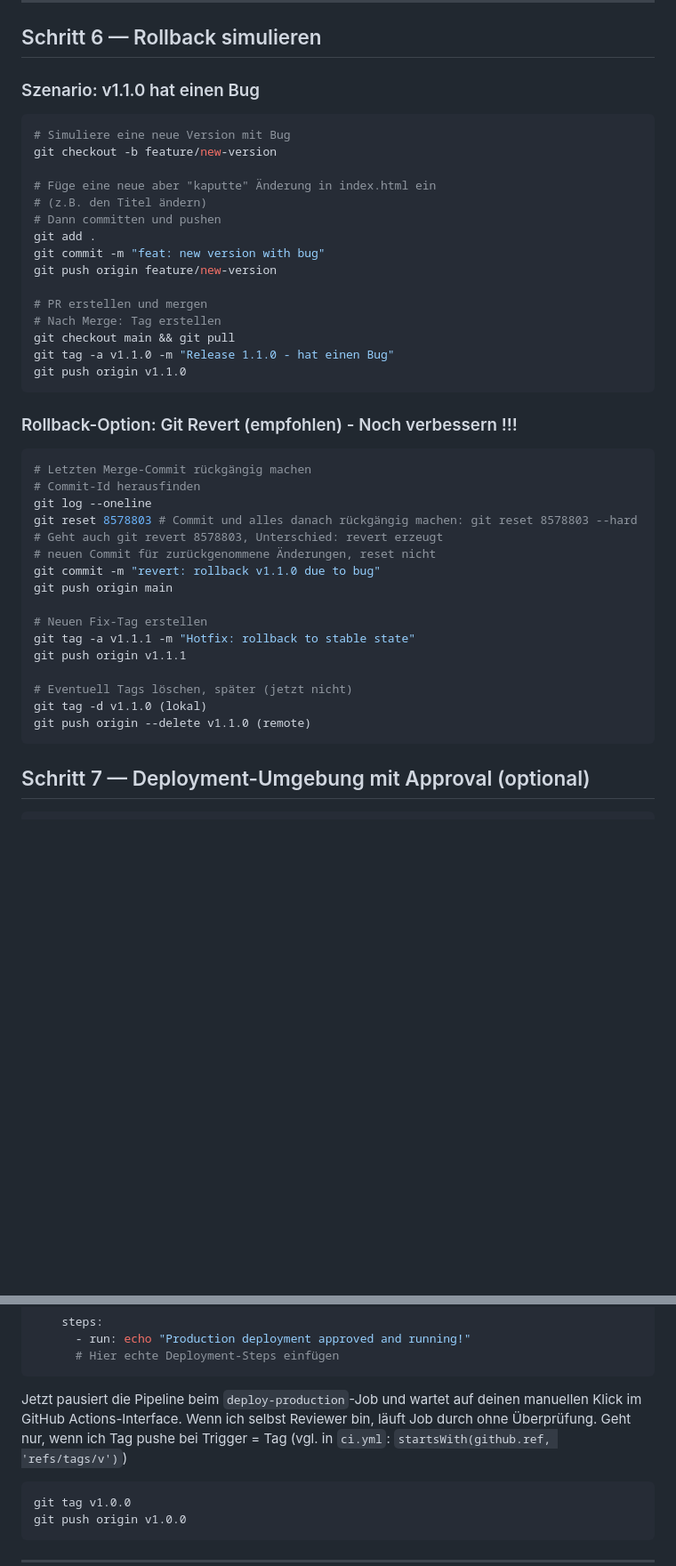
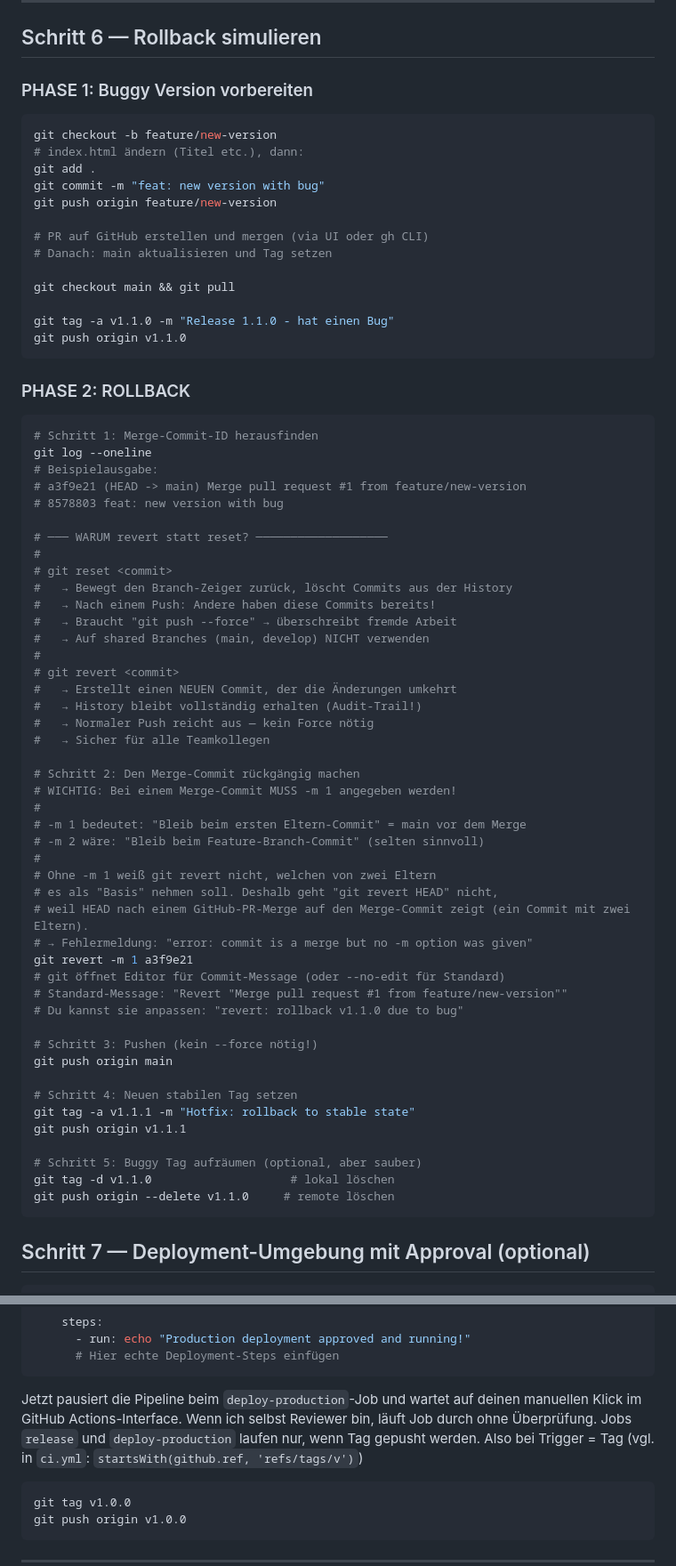
Before and after one commit to neo-wbs/kurs_test, a Markdown page: README.md, 2 parts joined by grey strips. Shown at 89% size. GitHub-like rendering; blank space fills up the shorter version.

Commit message:
feat: readme

````diff
--- a/README.md
+++ b/README.md
@@ -221,45 +221,72 @@ Push v1.0.0 Tag
 
 ## Schritt 6 — Rollback simulieren
 
-### Szenario: v1.1.0 hat einen Bug
+### PHASE 1: Buggy Version vorbereiten
 
 ```bash
-# Simuliere eine neue Version mit Bug
 git checkout -b feature/new-version
-
-# Füge eine neue aber "kaputte" Änderung in index.html ein
-# (z.B. den Titel ändern)
-# Dann committen und pushen
+# index.html ändern (Titel etc.), dann:
 git add .
 git commit -m "feat: new version with bug"
 git push origin feature/new-version
 
-# PR erstellen und mergen
-# Nach Merge: Tag erstellen
+# PR auf GitHub erstellen und mergen (via UI oder gh CLI)
+# Danach: main aktualisieren und Tag setzen
+
 git checkout main && git pull
+
 git tag -a v1.1.0 -m "Release 1.1.0 - hat einen Bug"
 git push origin v1.1.0
 ```
 
-### Rollback-Option: Git Revert (empfohlen) - Noch verbessern !!!
+### PHASE 2: ROLLBACK
 
 ```bash
-# Letzten Merge-Commit rückgängig machen
-# Commit-Id herausfinden
+# Schritt 1: Merge-Commit-ID herausfinden
 git log --oneline
-git reset 8578803 # Commit und alles danach rückgängig machen: git reset 8578803 --hard
-# Geht auch git revert 8578803, Unterschied: revert erzeugt
-# neuen Commit für zurückgenommene Änderungen, reset nicht
-git commit -m "revert: rollback v1.1.0 due to bug"
+# Beispielausgabe:
+# a3f9e21 (HEAD -> main) Merge pull request #1 from feature/new-version
+# 8578803 feat: new version with bug
+
+# ─── WARUM revert statt reset? ───────────────────
+#
+# git reset <commit>
+#   → Bewegt den Branch-Zeiger zurück, löscht Commits aus der History
+#   → Nach einem Push: Andere haben diese Commits bereits!
+#   → Braucht "git push --force" → überschreibt fremde Arbeit
+#   → Auf shared Branches (main, develop) NICHT verwenden
+#
+# git revert <commit>
+#   → Erstellt einen NEUEN Commit, der die Änderungen umkehrt
+#   → History bleibt vollständig erhalten (Audit-Trail!)
+#   → Normaler Push reicht aus — kein Force nötig
+#   → Sicher für alle Teamkollegen
+
+# Schritt 2: Den Merge-Commit rückgängig machen
+# WICHTIG: Bei einem Merge-Commit MUSS -m 1 angegeben werden!
+#
+# -m 1 bedeutet: "Bleib beim ersten Eltern-Commit" = main vor dem Merge
+# -m 2 wäre: "Bleib beim Feature-Branch-Commit" (selten sinnvoll)
+#
+# Ohne -m 1 weiß git revert nicht, welchen von zwei Eltern
+# es als "Basis" nehmen soll. Deshalb geht "git revert HEAD" nicht,
+# weil HEAD nach einem GitHub-PR-Merge auf den Merge-Commit zeigt (ein Commit mit zwei Eltern).
+# → Fehlermeldung: "error: commit is a merge but no -m option was given"
+git revert -m 1 a3f9e21
+# git öffnet Editor für Commit-Message (oder --no-edit für Standard)
+# Standard-Message: "Revert "Merge pull request #1 from feature/new-version""
+# Du kannst sie anpassen: "revert: rollback v1.1.0 due to bug"
+
+# Schritt 3: Pushen (kein --force nötig!)
 git push origin main
 
-# Neuen Fix-Tag erstellen
+# Schritt 4: Neuen stabilen Tag setzen
 git tag -a v1.1.1 -m "Hotfix: rollback to stable state"
 git push origin v1.1.1
 
-# Eventuell Tags löschen, später (jetzt nicht)
-git tag -d v1.1.0 (lokal)
-git push origin --delete v1.1.0 (remote)
+# Schritt 5: Buggy Tag aufräumen (optional, aber sauber)
+git tag -d v1.1.0                    # lokal löschen
+git push origin --delete v1.1.0     # remote löschen
 ```
 
 ## Schritt 7 — Deployment-Umgebung mit Approval (optional)
@@ -287,7 +314,8 @@ Neuen Job am Ende der `ci.yml` hinzufügen:
 
 Jetzt pausiert die Pipeline beim `deploy-production`-Job und wartet auf
 deinen manuellen Klick im GitHub Actions-Interface. Wenn ich selbst Reviewer bin, läuft Job durch ohne Überprüfung.
-Geht nur, wenn ich Tag pushe bei Trigger = Tag (vgl. in `ci.yml`: `startsWith(github.ref, 'refs/tags/v')`)
+Jobs `release` und `deploy-production` laufen nur, wenn Tag gepusht werden.
+Also bei Trigger = Tag (vgl. in `ci.yml`: `startsWith(github.ref, 'refs/tags/v')`)
 ```bash
 git tag v1.0.0
 git push origin v1.0.0
````
